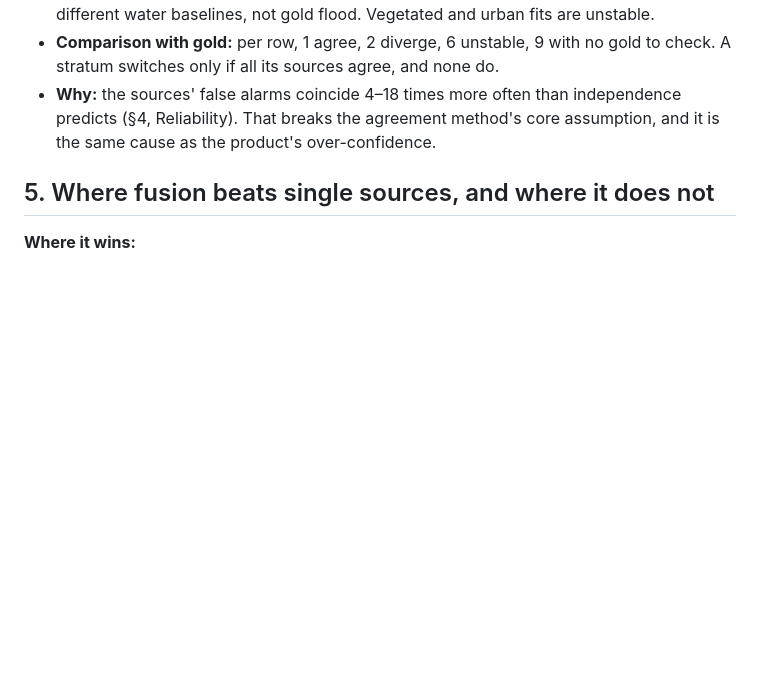
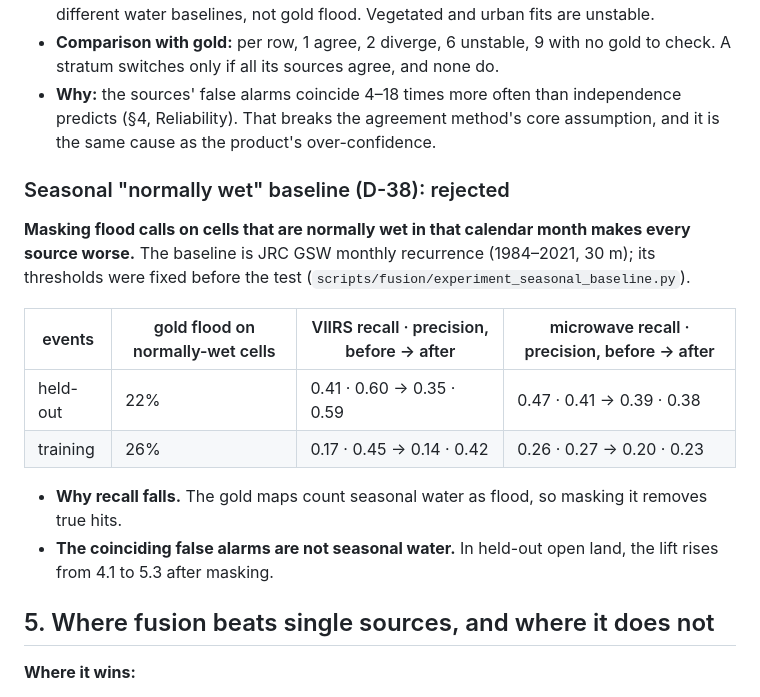
Before and after one commit to OCHA-DAP/ds-flood-gfm, a Markdown page: docs/final_report.md, the part around the change. Rendered like a GitHub page; blank space fills up the shorter version.

Commit message:
report: seasonal baseline (D-38) rejected on both splits

```diff
--- a/docs/final_report.md
+++ b/docs/final_report.md
@@ -286,6 +286,18 @@ The snow strata have too few held-out gold flood cells to read (24 and 332).
 - **Comparison with gold:** per row, 1 agree, 2 diverge, 6 unstable, 9 with no gold to check. A stratum switches only if all its sources agree, and none do.
 - **Why:** the sources' false alarms coincide 4–18 times more often than independence predicts (§4, Reliability). That breaks the agreement method's core assumption, and it is the same cause as the product's over-confidence.
 
+### Seasonal "normally wet" baseline (D-38): rejected
+
+**Masking flood calls on cells that are normally wet in that calendar month makes every source worse.** The baseline is JRC GSW monthly recurrence (1984–2021, 30 m); its thresholds were fixed before the test (`scripts/fusion/experiment_seasonal_baseline.py`).
+
+| events | gold flood on normally-wet cells | VIIRS recall · precision, before → after | microwave recall · precision, before → after |
+|---|---|---|---|
+| held-out | 22% | 0.41 · 0.60 → 0.35 · 0.59 | 0.47 · 0.41 → 0.39 · 0.38 |
+| training | 26% | 0.17 · 0.45 → 0.14 · 0.42 | 0.26 · 0.27 → 0.20 · 0.23 |
+
+- **Why recall falls.** The gold maps count seasonal water as flood, so masking it removes true hits.
+- **The coinciding false alarms are not seasonal water.** In held-out open land, the lift rises from 4.1 to 5.3 after masking.
+
 ## 5. Where fusion beats single sources, and where it does not
 
 **Where it wins:**
```
